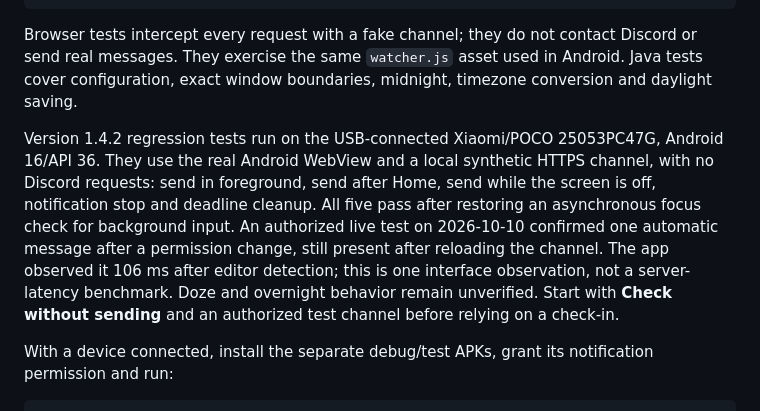
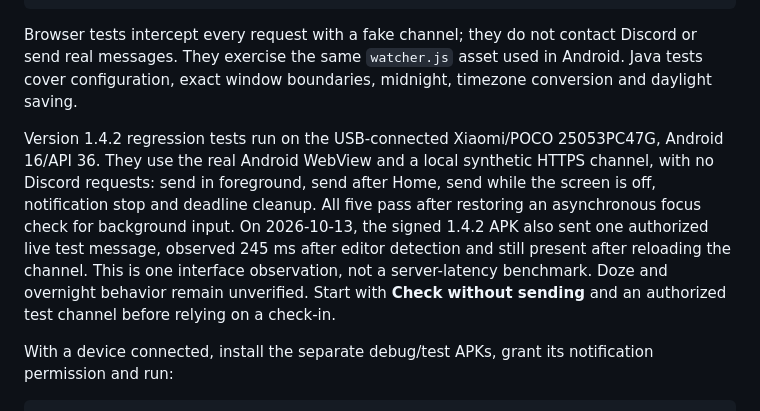
Before and after one commit to NorihyDev/auto-mess-discord-mobile, a Markdown page: README.md, the part around the change. GitHub-like rendering.

Commit message:
Record USB and live Discord verification

```diff
--- a/README.md
+++ b/README.md
@@ -92,7 +92,7 @@ python -m unittest discover -s tests -v
 
 Browser tests intercept every request with a fake channel; they do not contact Discord or send real messages. They exercise the same `watcher.js` asset used in Android. Java tests cover configuration, exact window boundaries, midnight, timezone conversion and daylight saving.
 
-Version 1.4.2 regression tests run on the USB-connected Xiaomi/POCO 25053PC47G, Android 16/API 36. They use the real Android WebView and a local synthetic HTTPS channel, with no Discord requests: send in foreground, send after Home, send while the screen is off, notification stop and deadline cleanup. All five pass after restoring an asynchronous focus check for background input. An authorized live test on 2026-10-10 confirmed one automatic message after a permission change, still present after reloading the channel. The app observed it 106 ms after editor detection; this is one interface observation, not a server-latency benchmark. Doze and overnight behavior remain unverified. Start with **Check without sending** and an authorized test channel before relying on a check-in.
+Version 1.4.2 regression tests run on the USB-connected Xiaomi/POCO 25053PC47G, Android 16/API 36. They use the real Android WebView and a local synthetic HTTPS channel, with no Discord requests: send in foreground, send after Home, send while the screen is off, notification stop and deadline cleanup. All five pass after restoring an asynchronous focus check for background input. On 2026-10-13, the signed 1.4.2 APK also sent one authorized live test message, observed 245 ms after editor detection and still present after reloading the channel. This is one interface observation, not a server-latency benchmark. Doze and overnight behavior remain unverified. Start with **Check without sending** and an authorized test channel before relying on a check-in.
 
 With a device connected, install the separate debug/test APKs, grant its notification permission and run:
 
```
Also changed, not shown: docs/performance.md (+2 -0 lines).
